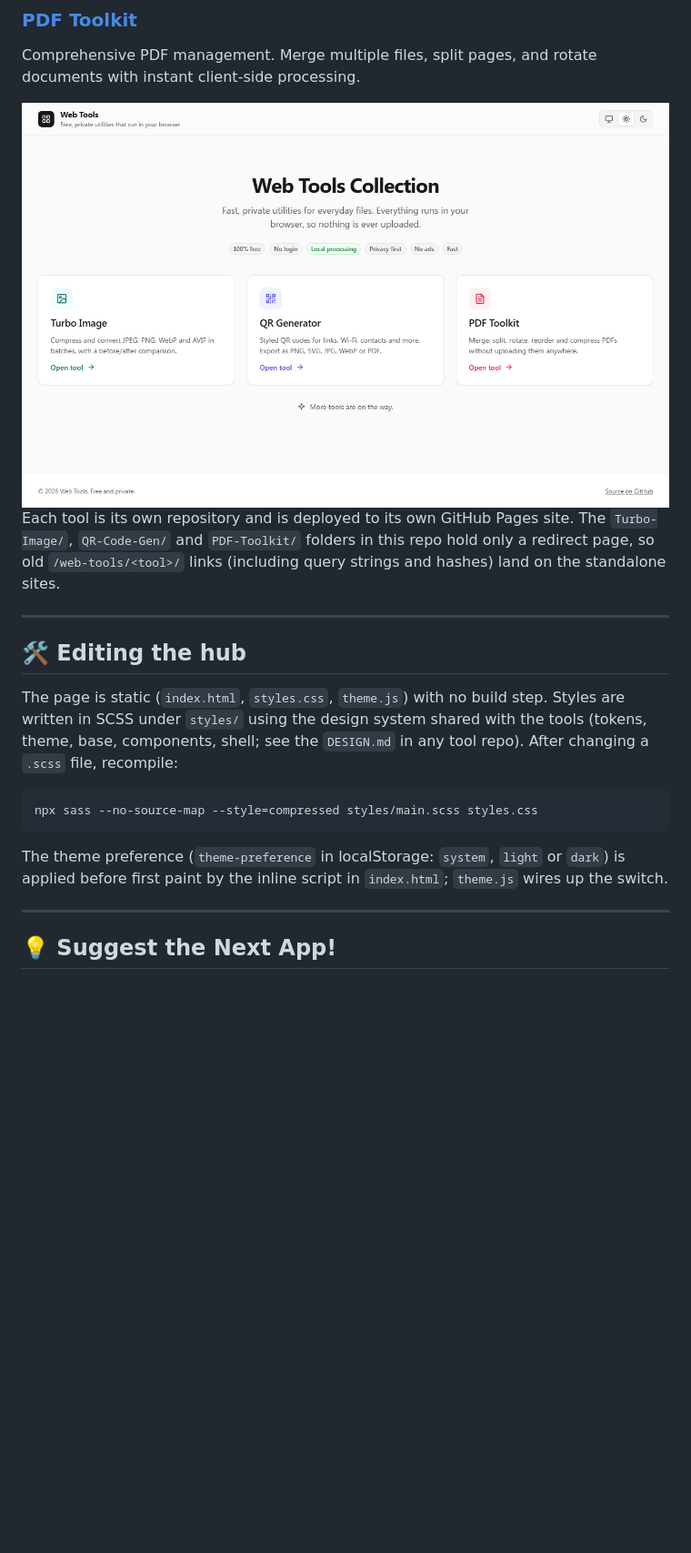
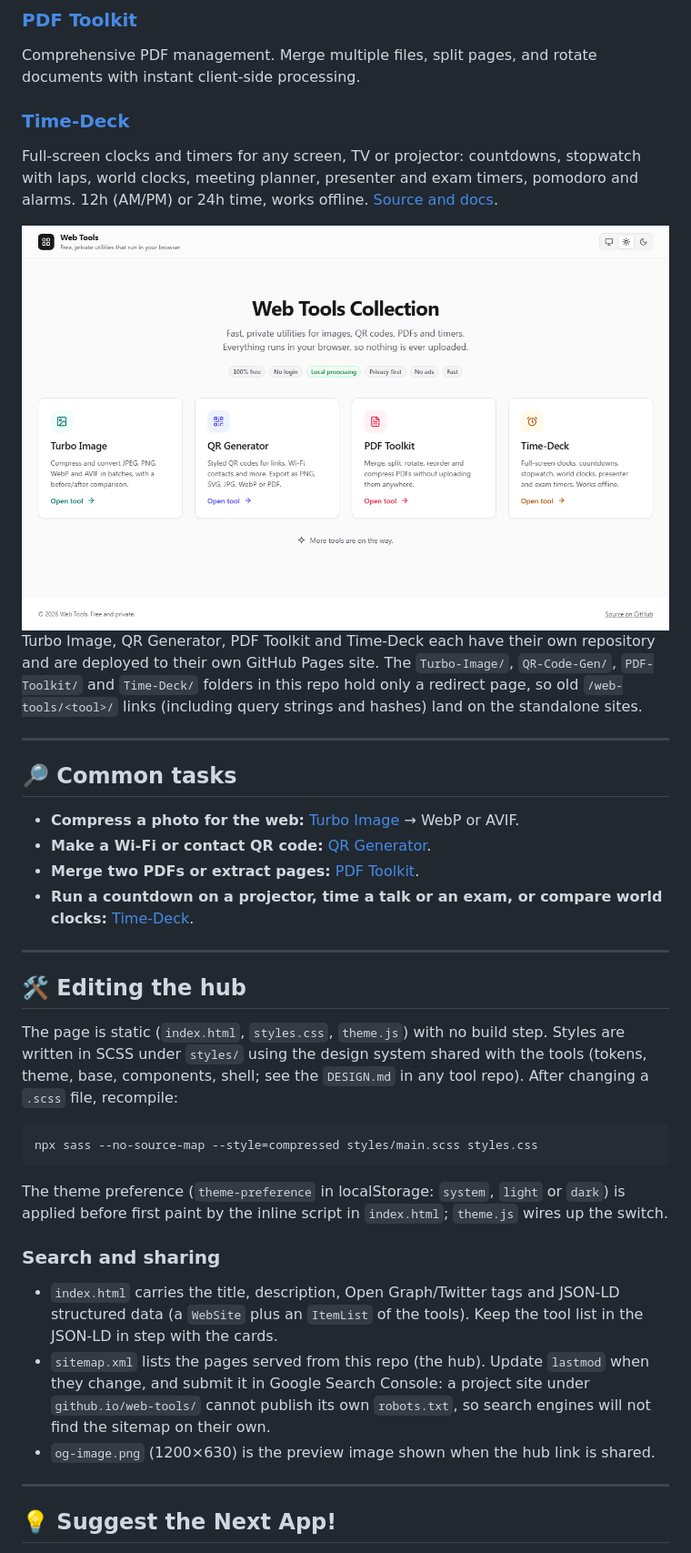
Before and after one commit to chrisjdj/web-tools, a Markdown page: README.md, the part around one of its changes. Shown at 91% size. GitHub-like rendering; pictures changed too: docs/screenshots/light-desktop.png; blank space fills up the shorter version.

Commit message:
add Time-Deck to the hub; sitemap, share image, structured data and search meta tags; README updates

```diff
--- a/README.md
+++ b/README.md
@@ -30,5 +30,8 @@ Generate precise, customizable QR codes in milliseconds. Tailored for URLs, text
 ### [PDF Toolkit](https://chrisjdj.github.io/PDF-Toolkit/)
 Comprehensive PDF management. Merge multiple files, split pages, and rotate documents with instant client-side processing.
 
+### [Time-Deck](https://chrisjdj.github.io/Time-Deck/)
+Full-screen clocks and timers for any screen, TV or projector: countdowns, stopwatch with laps, world clocks, meeting planner, presenter and exam timers, pomodoro and alarms. 12h (AM/PM) or 24h time, works offline. [Source and docs](https://github.com/chrisjdj/Time-Deck).
+
 <picture>
   <source media="(prefers-color-scheme: dark)" srcset="docs/screenshots/dark-desktop.png" />
@@ -36,6 +39,15 @@ Comprehensive PDF management. Merge multiple files, split pages, and rotate docu
 </picture>
 
-Each tool is its own repository and is deployed to its own GitHub Pages site. The `Turbo-Image/`, `QR-Code-Gen/` and `PDF-Toolkit/` folders in this repo hold only a redirect page, so old `/web-tools/<tool>/` links (including query strings and hashes) land on the standalone sites.
+Turbo Image, QR Generator, PDF Toolkit and Time-Deck each have their own repository and are deployed to their own GitHub Pages site. The `Turbo-Image/`, `QR-Code-Gen/`, `PDF-Toolkit/` and `Time-Deck/` folders in this repo hold only a redirect page, so old `/web-tools/<tool>/` links (including query strings and hashes) land on the standalone sites.
+
+---
+
+## 🔎 Common tasks
+
+- **Compress a photo for the web:** [Turbo Image](https://chrisjdj.github.io/Turbo-Image/) → WebP or AVIF.
+- **Make a Wi-Fi or contact QR code:** [QR Generator](https://chrisjdj.github.io/QR-Code-Gen/).
+- **Merge two PDFs or extract pages:** [PDF Toolkit](https://chrisjdj.github.io/PDF-Toolkit/).
+- **Run a countdown on a projector, time a talk or an exam, or compare world clocks:** [Time-Deck](https://chrisjdj.github.io/Time-Deck/).
 
 ---
 
@@ -49,6 +61,12 @@ npx sass --no-source-map --style=compressed styles/main.scss styles.css
 
 The theme preference (`theme-preference` in localStorage: `system`, `light` or `dark`) is applied before first paint by the inline script in `index.html`; `theme.js` wires up the switch.
 
+### Search and sharing
+
+- `index.html` carries the title, description, Open Graph/Twitter tags and JSON-LD structured data (a `WebSite` plus an `ItemList` of the tools). Keep the tool list in the JSON-LD in step with the cards.
+- `sitemap.xml` lists the pages served from this repo (the hub). Update `lastmod` when they change, and submit it in Google Search Console: a project site under `github.io/web-tools/` cannot publish its own `robots.txt`, so search engines will not find the sitemap on their own.
+- `og-image.png` (1200×630) is the preview image shown when the hub link is shared.
+
 ---
 
 ## 💡 Suggest the Next App!
```
Also changed, not shown: other parts of README.md (+3 -3 lines), docs/screenshots/dark-desktop.png, og-image.png (added), 5 other files.
